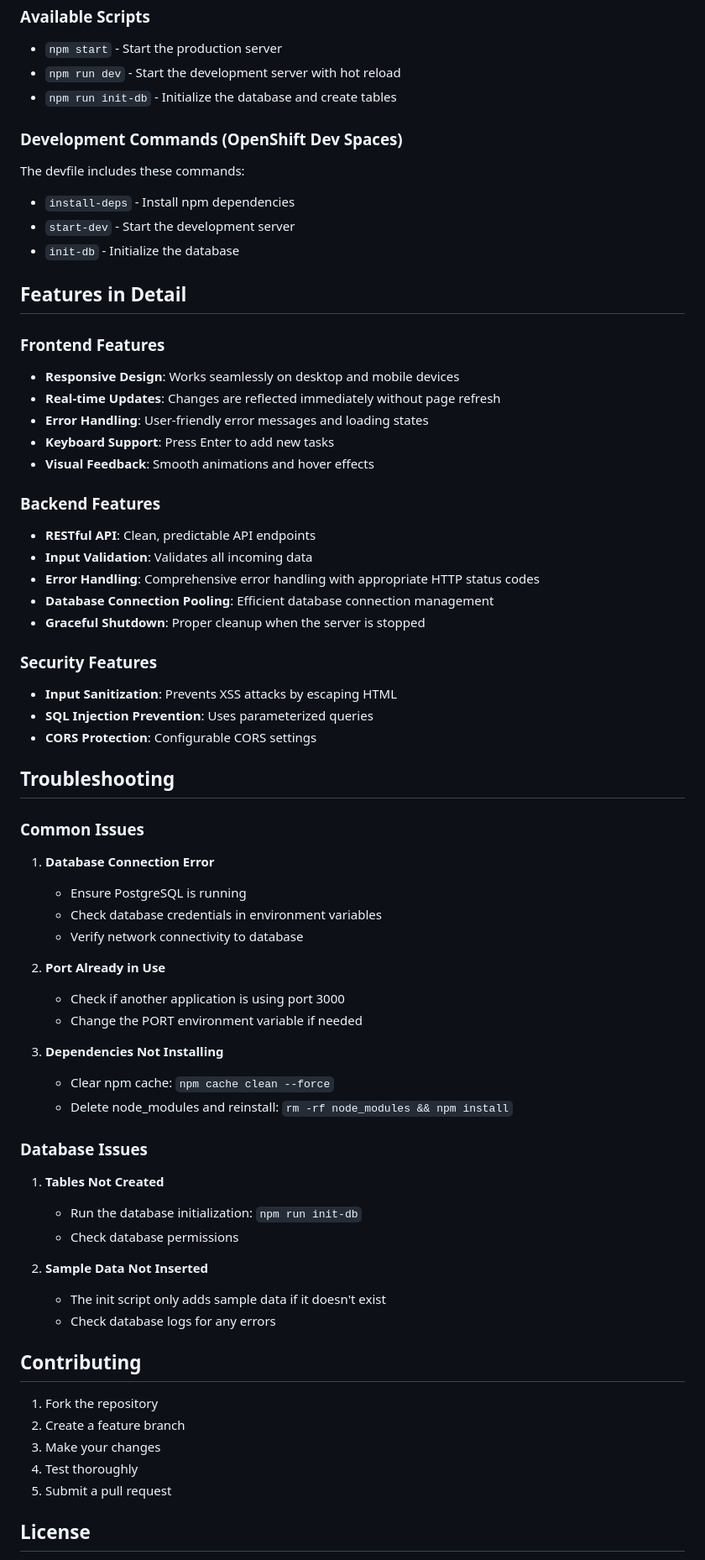
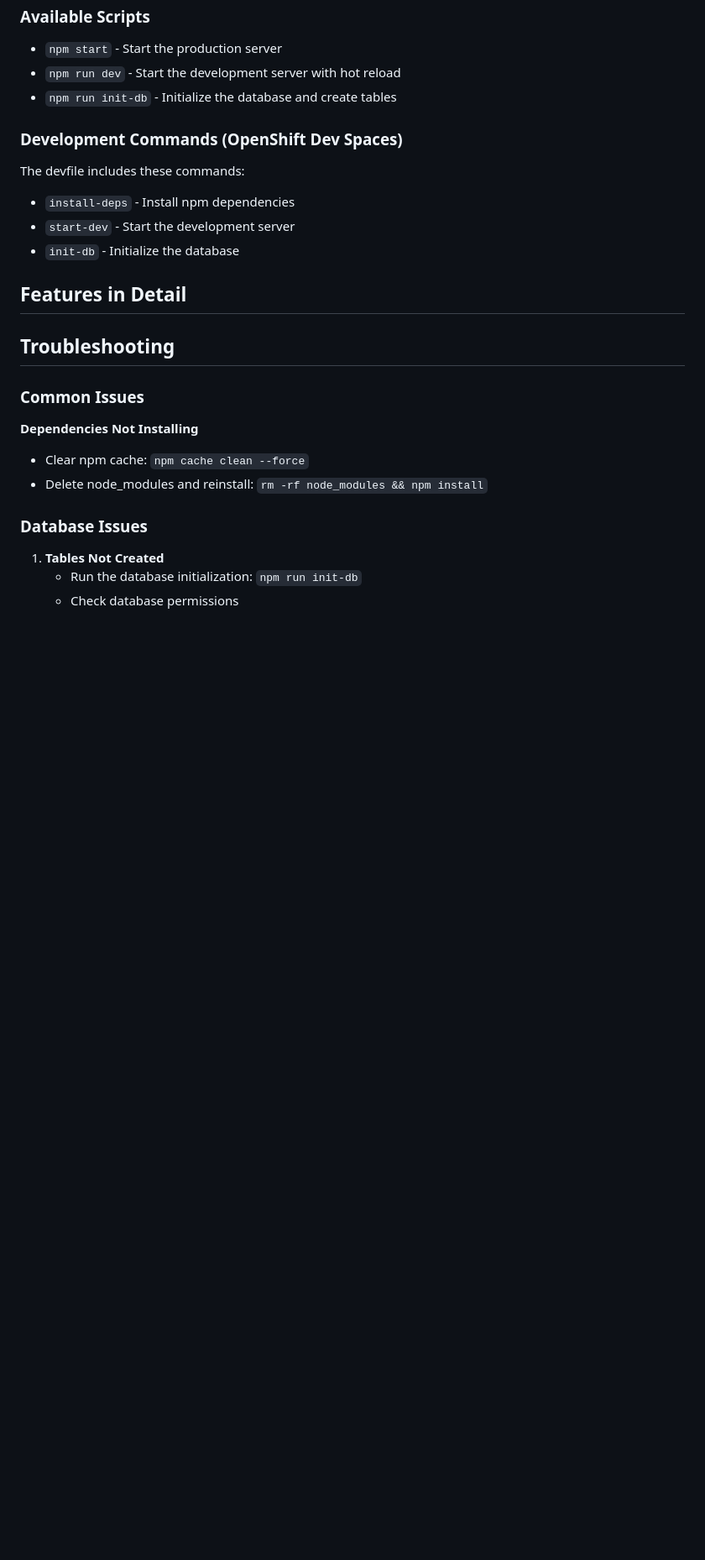
Before and after one commit to malarhab/one-click-devspaces-demo, a Markdown page: README.md, the part around the change printed below. Shown: that part at 84% size. Rendered like a GitHub page; blank space fills up the shorter version.

```diff
--- a/README.md
+++ b/README.md
@@ -144,39 +131,12 @@ The devfile includes these commands:
 
 ## Features in Detail
 
-### Frontend Features
-- **Responsive Design**: Works seamlessly on desktop and mobile devices
-- **Real-time Updates**: Changes are reflected immediately without page refresh
-- **Error Handling**: User-friendly error messages and loading states
-- **Keyboard Support**: Press Enter to add new tasks
-- **Visual Feedback**: Smooth animations and hover effects
 
-### Backend Features
-- **RESTful API**: Clean, predictable API endpoints
-- **Input Validation**: Validates all incoming data
-- **Error Handling**: Comprehensive error handling with appropriate HTTP status codes
-- **Database Connection Pooling**: Efficient database connection management
-- **Graceful Shutdown**: Proper cleanup when the server is stopped
-
-### Security Features
-- **Input Sanitization**: Prevents XSS attacks by escaping HTML
-- **SQL Injection Prevention**: Uses parameterized queries
-- **CORS Protection**: Configurable CORS settings
 
 ## Troubleshooting
 
 ### Common Issues
-
-1. **Database Connection Error**
-   - Ensure PostgreSQL is running
-   - Check database credentials in environment variables
-   - Verify network connectivity to database
-
-2. **Port Already in Use**
-   - Check if another application is using port 3000
-   - Change the PORT environment variable if needed
-
-3. **Dependencies Not Installing**
+ **Dependencies Not Installing**
    - Clear npm cache: `npm cache clean --force`
    - Delete node_modules and reinstall: `rm -rf node_modules && npm install`
 
@@ -185,18 +145,3 @@ The devfile includes these commands:
 1. **Tables Not Created**
    - Run the database initialization: `npm run init-db`
    - Check database permissions
-
-2. **Sample Data Not Inserted**
-   - The init script only adds sample data if it doesn't exist
-   - Check database logs for any errors
-
-## Contributing
-
-1. Fork the repository
-2. Create a feature branch
-3. Make your changes
-4. Test thoroughly
-5. Submit a pull request
-
-## License
-
```
Also changed, not shown: other parts of README.md (+2 -56 lines).
